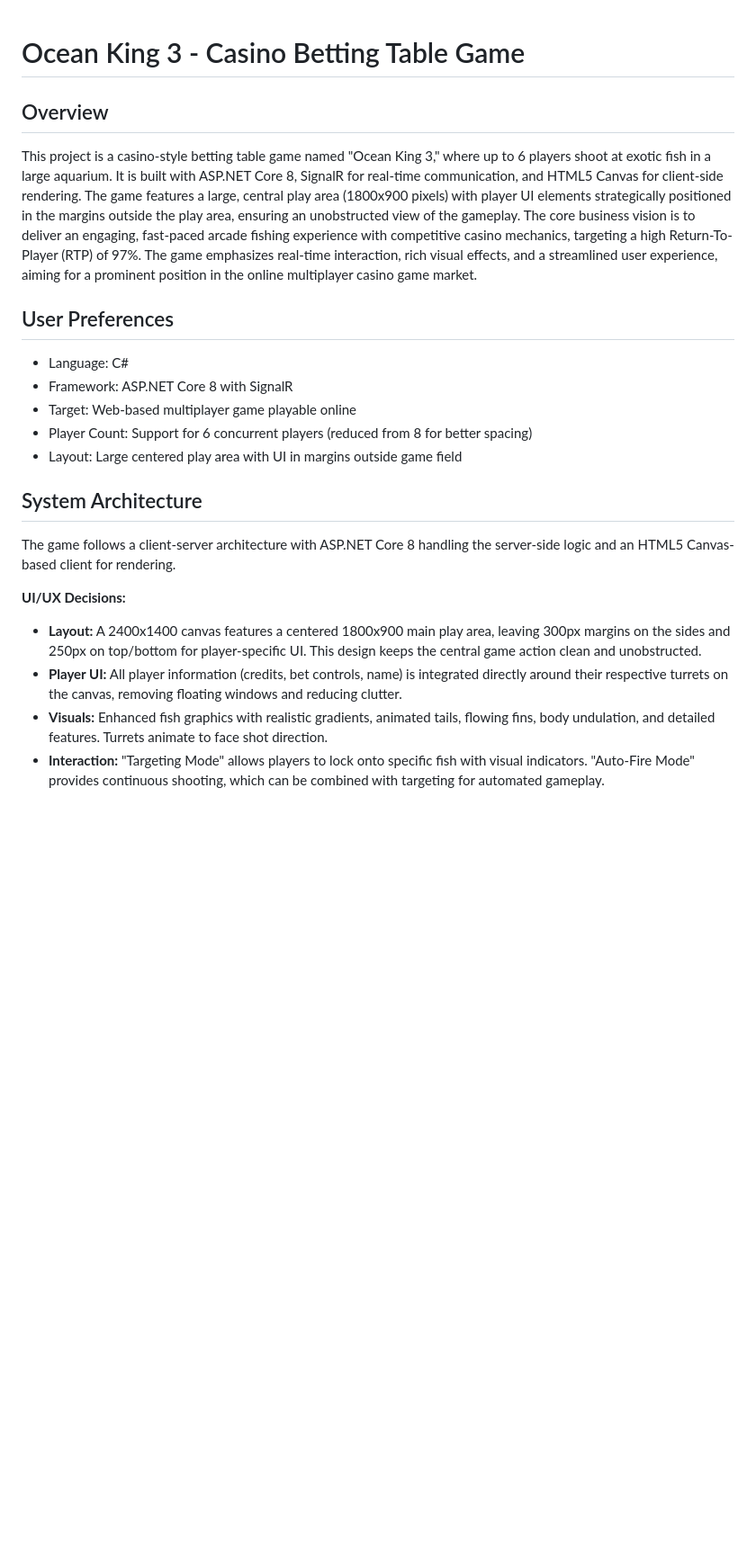
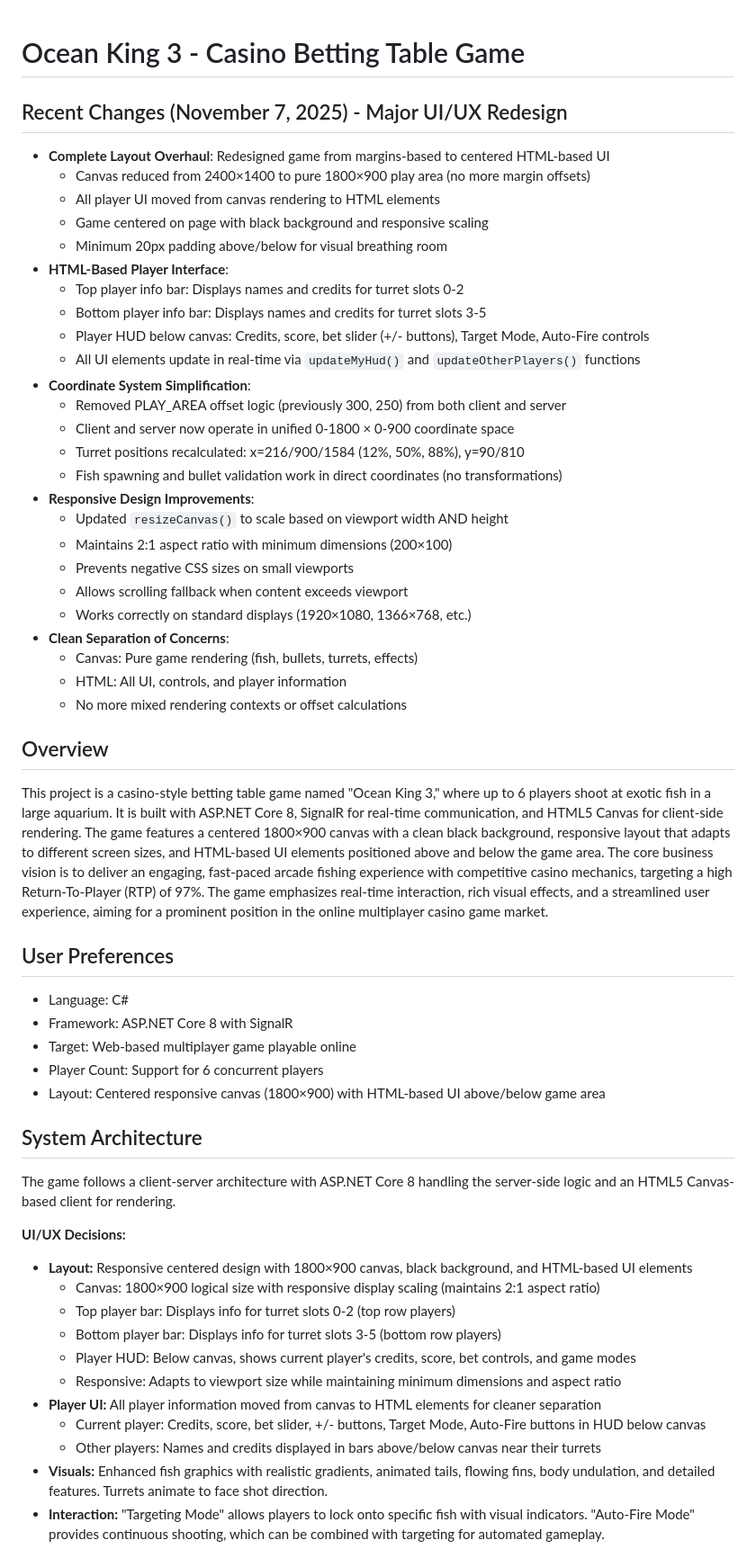
Before and after one commit to joshuakessell/Fish-game, a Markdown page: replit.md, the part around one of its changes. Shown at 90% size. GitHub-like rendering; blank space fills up the shorter version.

Commit message:
Revise game layout for centered display and HTML-based user interface
Update documentation to reflect a complete UI/UX redesign, including a centered 1800x900 canvas, removal of margin offsets, and transition of player UI to HTML elements for improved responsiveness and separation of concerns.

Replit-Commit-Author: Agent
Replit-Commit-Session-Id: e5948a0d-54ac-4850-8e6a-b0ad0af1e860
Replit-Commit-Checkpoint-Type: full_checkpoint
Replit-Commit-Event-Id: 9bdab352-03ab-49fc-8256-4d97402def95
Replit-Commit-Screenshot-Url: https://storage.googleapis.com/screenshot-production-us-central1/46774a53-260b-4b08-a64e-76fb82ff412a/e5948a0d-54ac-4850-8e6a-b0ad0af1e860/5rFupPS

```diff
--- a/replit.md
+++ b/replit.md
@@ -1,21 +1,55 @@
 # Ocean King 3 - Casino Betting Table Game
 
+## Recent Changes (November 7, 2025) - Major UI/UX Redesign
+- **Complete Layout Overhaul**: Redesigned game from margins-based to centered HTML-based UI
+  - Canvas reduced from 2400×1400 to pure 1800×900 play area (no more margin offsets)
+  - All player UI moved from canvas rendering to HTML elements
+  - Game centered on page with black background and responsive scaling
+  - Minimum 20px padding above/below for visual breathing room
+- **HTML-Based Player Interface**:
+  - Top player info bar: Displays names and credits for turret slots 0-2
+  - Bottom player info bar: Displays names and credits for turret slots 3-5
+  - Player HUD below canvas: Credits, score, bet slider (+/- buttons), Target Mode, Auto-Fire controls
+  - All UI elements update in real-time via `updateMyHud()` and `updateOtherPlayers()` functions
+- **Coordinate System Simplification**:
+  - Removed PLAY_AREA offset logic (previously 300, 250) from both client and server
+  - Client and server now operate in unified 0-1800 × 0-900 coordinate space
+  - Turret positions recalculated: x=216/900/1584 (12%, 50%, 88%), y=90/810
+  - Fish spawning and bullet validation work in direct coordinates (no transformations)
+- **Responsive Design Improvements**:
+  - Updated `resizeCanvas()` to scale based on viewport width AND height
+  - Maintains 2:1 aspect ratio with minimum dimensions (200×100)
+  - Prevents negative CSS sizes on small viewports
+  - Allows scrolling fallback when content exceeds viewport
+  - Works correctly on standard displays (1920×1080, 1366×768, etc.)
+- **Clean Separation of Concerns**:
+  - Canvas: Pure game rendering (fish, bullets, turrets, effects)
+  - HTML: All UI, controls, and player information
+  - No more mixed rendering contexts or offset calculations
+
 ## Overview
-This project is a casino-style betting table game named "Ocean King 3," where up to 6 players shoot at exotic fish in a large aquarium. It is built with ASP.NET Core 8, SignalR for real-time communication, and HTML5 Canvas for client-side rendering. The game features a large, central play area (1800x900 pixels) with player UI elements strategically positioned in the margins outside the play area, ensuring an unobstructed view of the gameplay. The core business vision is to deliver an engaging, fast-paced arcade fishing experience with competitive casino mechanics, targeting a high Return-To-Player (RTP) of 97%. The game emphasizes real-time interaction, rich visual effects, and a streamlined user experience, aiming for a prominent position in the online multiplayer casino game market.
+This project is a casino-style betting table game named "Ocean King 3," where up to 6 players shoot at exotic fish in a large aquarium. It is built with ASP.NET Core 8, SignalR for real-time communication, and HTML5 Canvas for client-side rendering. The game features a centered 1800×900 canvas with a clean black background, responsive layout that adapts to different screen sizes, and HTML-based UI elements positioned above and below the game area. The core business vision is to deliver an engaging, fast-paced arcade fishing experience with competitive casino mechanics, targeting a high Return-To-Player (RTP) of 97%. The game emphasizes real-time interaction, rich visual effects, and a streamlined user experience, aiming for a prominent position in the online multiplayer casino game market.
 
 ## User Preferences
 - Language: C#
 - Framework: ASP.NET Core 8 with SignalR
 - Target: Web-based multiplayer game playable online
-- Player Count: Support for 6 concurrent players (reduced from 8 for better spacing)
-- Layout: Large centered play area with UI in margins outside game field
+- Player Count: Support for 6 concurrent players
+- Layout: Centered responsive canvas (1800×900) with HTML-based UI above/below game area
 
 ## System Architecture
 The game follows a client-server architecture with ASP.NET Core 8 handling the server-side logic and an HTML5 Canvas-based client for rendering.
 
 **UI/UX Decisions:**
-- **Layout:** A 2400x1400 canvas features a centered 1800x900 main play area, leaving 300px margins on the sides and 250px on top/bottom for player-specific UI. This design keeps the central game action clean and unobstructed.
-- **Player UI:** All player information (credits, bet controls, name) is integrated directly around their respective turrets on the canvas, removing floating windows and reducing clutter.
+- **Layout:** Responsive centered design with 1800×900 canvas, black background, and HTML-based UI elements
+  - Canvas: 1800×900 logical size with responsive display scaling (maintains 2:1 aspect ratio)
+  - Top player bar: Displays info for turret slots 0-2 (top row players)
+  - Bottom player bar: Displays info for turret slots 3-5 (bottom row players)
+  - Player HUD: Below canvas, shows current player's credits, score, bet controls, and game modes
+  - Responsive: Adapts to viewport size while maintaining minimum dimensions and aspect ratio
+- **Player UI:** All player information moved from canvas to HTML elements for cleaner separation
+  - Current player: Credits, score, bet slider, +/- buttons, Target Mode, Auto-Fire buttons in HUD below canvas
+  - Other players: Names and credits displayed in bars above/below canvas near their turrets
 - **Visuals:** Enhanced fish graphics with realistic gradients, animated tails, flowing fins, body undulation, and detailed features. Turrets animate to face shot direction.
 - **Interaction:** "Targeting Mode" allows players to lock onto specific fish with visual indicators. "Auto-Fire Mode" provides continuous shooting, which can be combined with targeting for automated gameplay.
 - **Dynamic Feedback:** Fish death animations (spinning, shrinking, fading) and credit popup animations (floating, scaling, fading) provide clear visual feedback.
```
Also changed, not shown: other parts of replit.md (+11 -8 lines).
